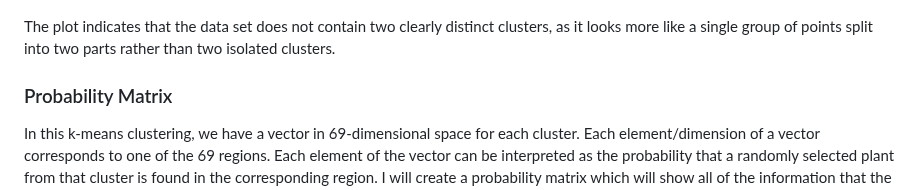
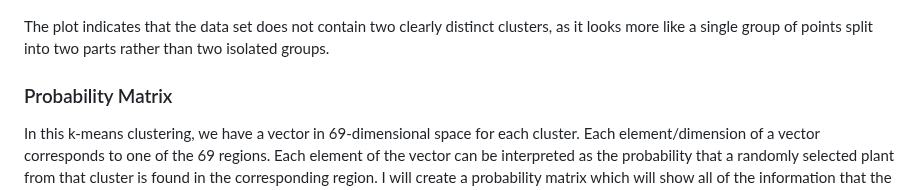
Before and after one commit to arielseidman/K-Means_Clustering, a Markdown page: Plants_nb.md, the part around the change. GitHub-like rendering.

```diff
--- a/Plants_nb.md
+++ b/Plants_nb.md
@@ -216,7 +216,7 @@ ggplot(pca_data, aes(x = PC1, y = PC2, color = Cluster)) +
 
 The plot indicates that the data set does not contain two clearly
 distinct clusters, as it looks more like a single group of points
-split into two parts rather than two isolated clusters.
+split into two parts rather than two isolated groups.
 
 ### Probability Matrix
 
```
